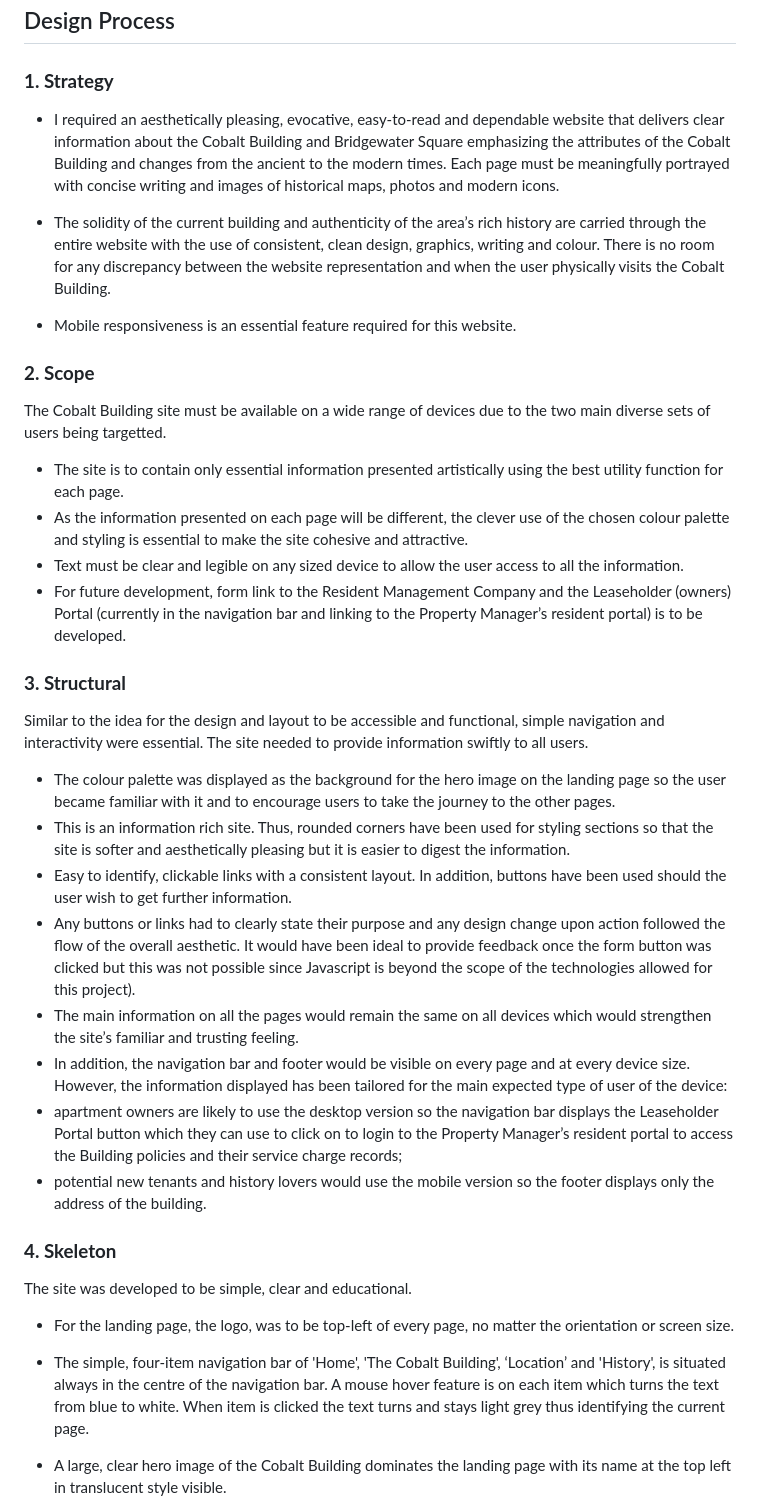
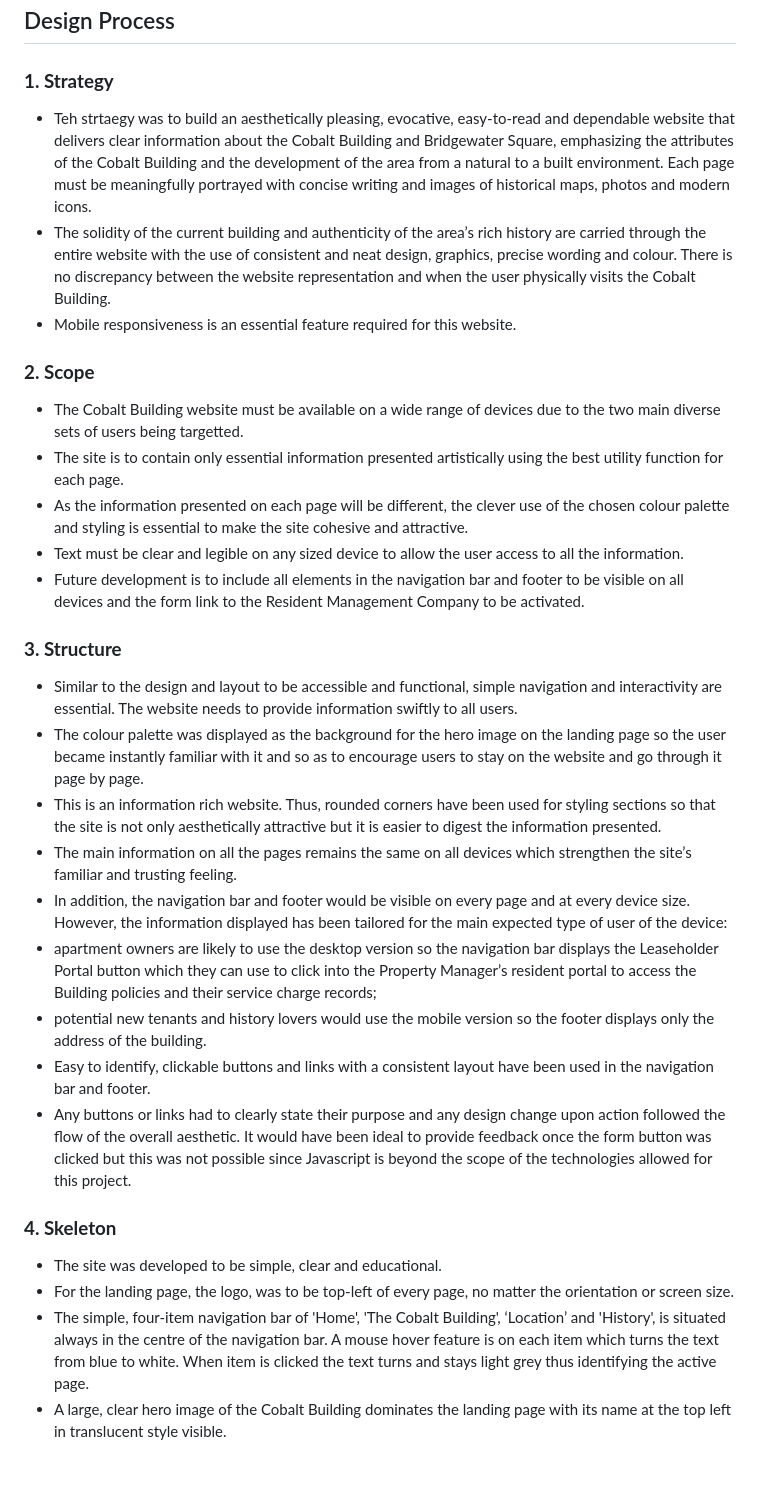
Before and after one commit to PriyaDevNow/The-Cobalt-Building-London, a Markdown page: README.md, the part around the change printed below. Drawn GitHub-style; blank space fills up the shorter version.

```diff
--- a/README.md
+++ b/README.md
@@ -83,37 +84,33 @@ o	Tenants – over 80% of the apartments are tenanted by City professionals and
 
 ### **1. Strategy**
 
-- I required an aesthetically pleasing, evocative, easy-to-read and dependable website that delivers clear information about the Cobalt Building and Bridgewater Square emphasizing the attributes of the Cobalt Building and changes from the ancient to the modern times. Each page must be meaningfully portrayed with concise writing and images of historical maps, photos and modern icons.
-- The solidity of the current building and authenticity of the area’s rich history are carried through the entire website with the use of consistent, clean design, graphics, writing and colour.  There is no room for any discrepancy between the website representation and when the user physically visits the Cobalt Building.
-
+- Teh strtaegy was to build an aesthetically pleasing, evocative, easy-to-read and dependable website that delivers clear information about the Cobalt Building and Bridgewater Square, emphasizing the attributes of the Cobalt Building and the development of the area from a natural to a built environment. Each page must be meaningfully portrayed with concise writing and images of historical maps, photos and modern icons.
+- The solidity of the current building and authenticity of the area’s rich history are carried through the entire website with the use of consistent and neat design, graphics, precise wording and colour.  There is no discrepancy between the website representation and when the user physically visits the Cobalt Building.
 - Mobile responsiveness is an essential feature required for this website.
-
 
 ### **2. Scope**
 
-The Cobalt Building site must be available on a wide range of devices due to the two main diverse sets of users being targetted.
+- The Cobalt Building website must be available on a wide range of devices due to the two main diverse sets of users being targetted.
 - The site is to contain only essential information presented artistically using the best utility function for each page.
 - As the information presented on each page will be different, the clever use of the chosen colour palette and styling is essential to make the site cohesive and attractive.
 - Text must be clear and legible on any sized device to allow the user access to all the information.
-- For future development, form link to the Resident Management Company and the Leaseholder (owners) Portal (currently in the navigation bar and linking to the Property Manager’s resident portal) is to be developed.
+- Future development is to include all elements in the navigation bar and footer to be visible on all devices and the form link to the Resident Management Company to be activated.
 
+### **3. Structure**
 
-### **3. Structural**
-
-Similar to the idea for the design and layout to be accessible and functional, simple navigation and interactivity were essential. The site needed to provide information swiftly to all users.
-- The colour palette was displayed as the background for the hero image on the landing page so the user became familiar with it and to encourage users to take the journey to the other pages.
-- This is an information rich site. Thus, rounded corners have been used for styling sections so that the site is softer and aesthetically pleasing but it is easier to digest the information.
-- Easy to identify, clickable links with a consistent layout. In addition, buttons have been used should the user wish to get further information.
-- Any buttons or links had to clearly state their purpose and any design change upon action followed the flow of the overall aesthetic.  It would have been ideal to provide feedback once the form button was clicked but this was not possible since Javascript is beyond the scope of the technologies allowed for this project).
-- The main information on all the pages would remain the same on all devices which would strengthen the site’s familiar and trusting feeling.
+- Similar to the design and layout to be accessible and functional, simple navigation and interactivity are essential. The website needs to provide information swiftly to all users.
+- The colour palette was displayed as the background for the hero image on the landing page so the user became instantly familiar with it and so as to encourage users to stay on the website and go through it page by page.
+- This is an information rich website. Thus, rounded corners have been used for styling sections so that the site is not only aesthetically attractive but it is easier to digest the information presented.
+- The main information on all the pages remains the same on all devices which strengthen the site’s familiar and trusting feeling.
 - In addition, the navigation bar and footer would be visible on every page and at every device size. However, the information displayed has been tailored for the main expected type of user of the device:
-- apartment owners are likely to use the desktop version so the navigation bar displays the Leaseholder Portal button which they can use to click on to login to the Property Manager’s resident portal to access the Building policies and their service charge records;
+- apartment owners are likely to use the desktop version so the navigation bar displays the Leaseholder Portal button which they can use to click into the Property Manager’s resident portal to access the Building policies and their service charge records;
 - potential new tenants and history lovers would use the mobile version so the footer displays only the address of the building.
+- Easy to identify, clickable buttons and links with a consistent layout have been used in the navigation bar and footer.
+- Any buttons or links had to clearly state their purpose and any design change upon action followed the flow of the overall aesthetic.  It would have been ideal to provide feedback once the form button was clicked but this was not possible since Javascript is beyond the scope of the technologies allowed for this project.
 
 ### **4. Skeleton**
 
-The site was developed to be simple, clear and educational.
-
-- For the landing page, the logo,  was to be top-left of every page, no matter the orientation or screen size.
-- The simple, four-item navigation bar of 'Home', 'The Cobalt Building', ‘Location’ and 'History', is situated always in the centre of the navigation bar.  A mouse hover feature is on each item which turns the text from blue to white. When item is clicked the text turns and stays light grey thus identifying the current page.
+- The site was developed to be simple, clear and educational.
+- For the landing page, the logo, was to be top-left of every page, no matter the orientation or screen size.
+- The simple, four-item navigation bar of 'Home', 'The Cobalt Building', ‘Location’ and 'History', is situated always in the centre of the navigation bar.  A mouse hover feature is on each item which turns the text from blue to white. When item is clicked the text turns and stays light grey thus identifying the active page.
 - A large, clear hero image of the Cobalt Building dominates the landing page with its name at the top left in translucent style visible.
```
Also changed, not shown: other parts of README.md (+26 -28 lines), docs/Color Blind Safe.png (added), docs/Contrast New.png (added), docs/coolors.co_palette_ff9f1c-ffbf69-00b4d8-0077b6-03045e (2).png (added), docs/fonts.google.com_specimen_Montserrat_preview.text=Montserrat&preview.text_type=custom.png (added).
